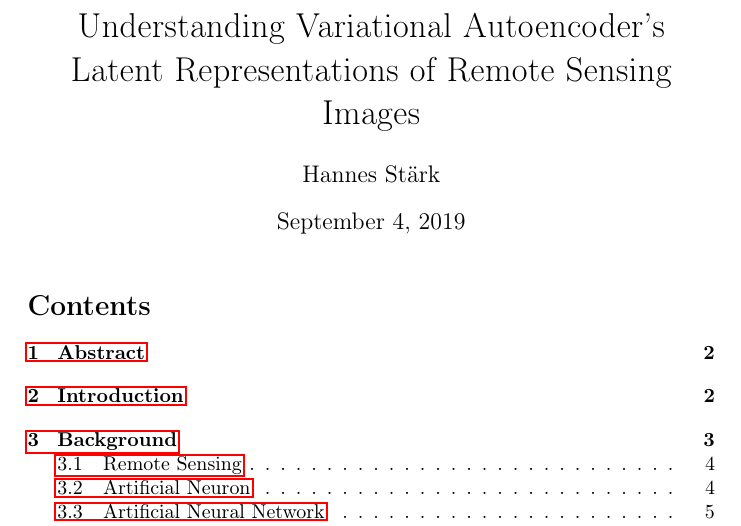
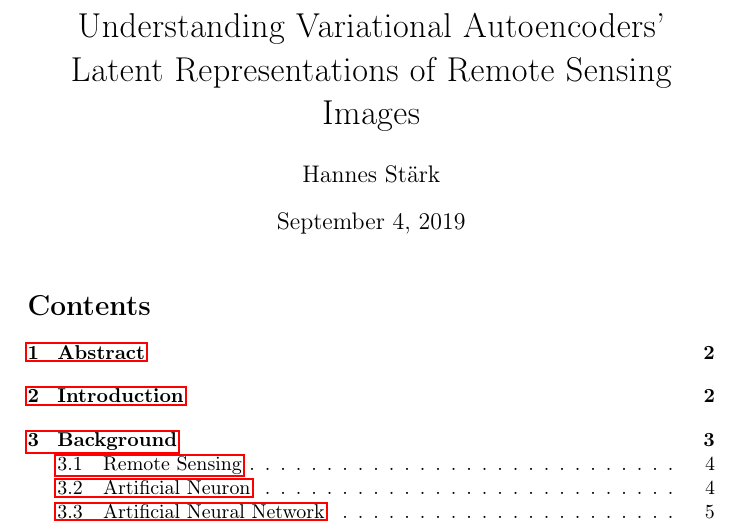
Before and after one commit to HannesStark/bachelorThesis, a LaTeX thesis (latexBachelorThesis/template.main.tex): part of page 1 of 37, cut so that both start at the same text. Compiled offline with pdfLaTeX.

Commit message:
correct title

```diff
--- a/latexBachelorThesis/template.main.tex
+++ b/latexBachelorThesis/template.main.tex
@@ -14,7 +14,7 @@
     \addbibresource{bibliography/topographic-objects.bib}
 %   document -------------------------------------------------------------------
 % ==============================================================================
-    \title{Understanding Variational Autoencoder's Latent Representations of Remote Sensing Images}
+    \title{Understanding Variational Autoencoders' Latent Representations of Remote Sensing Images}
     \author{Hannes St\"ark}
     \begin{document}
 
```
Also changed, not shown: 1 other file.
